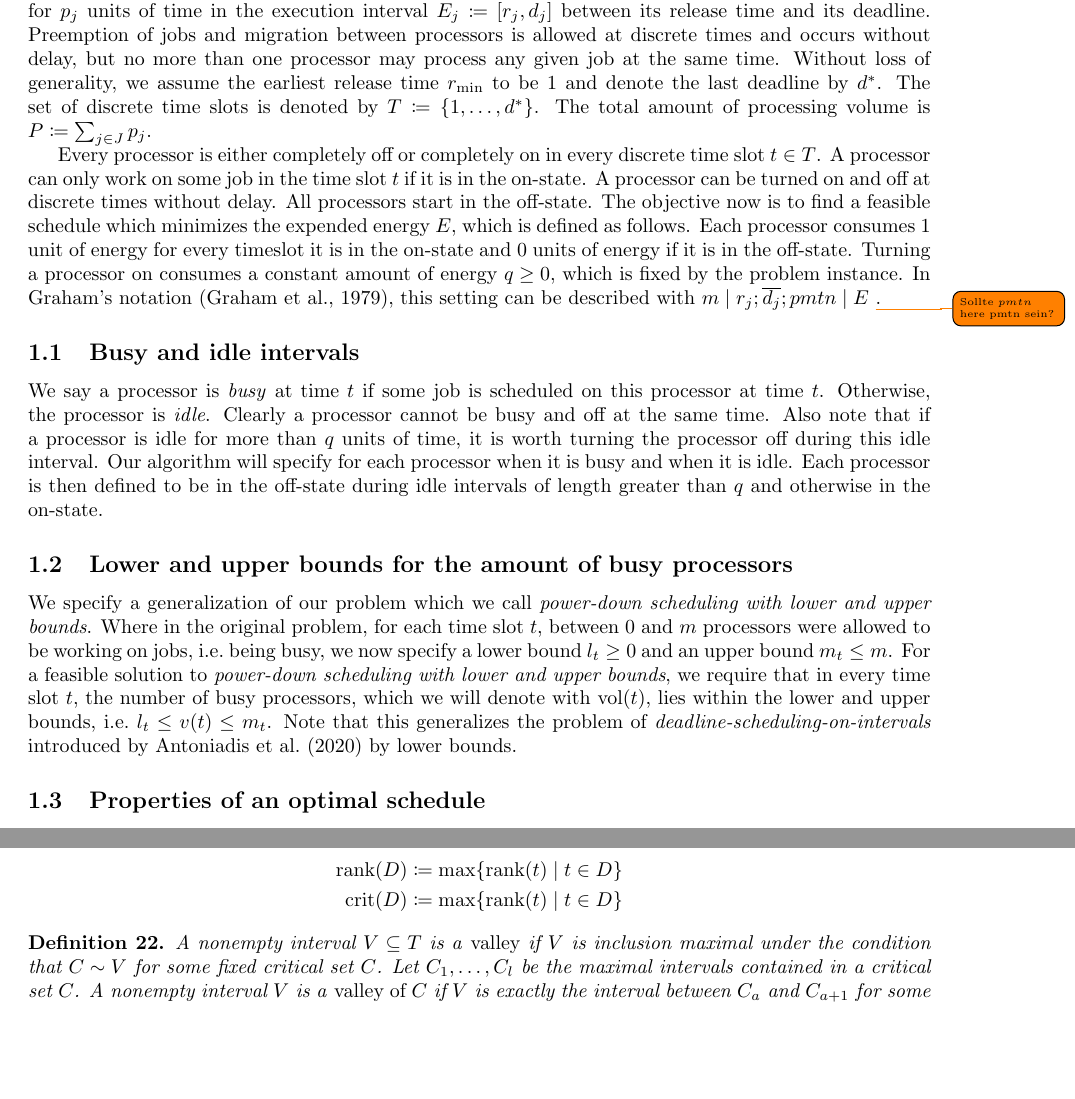
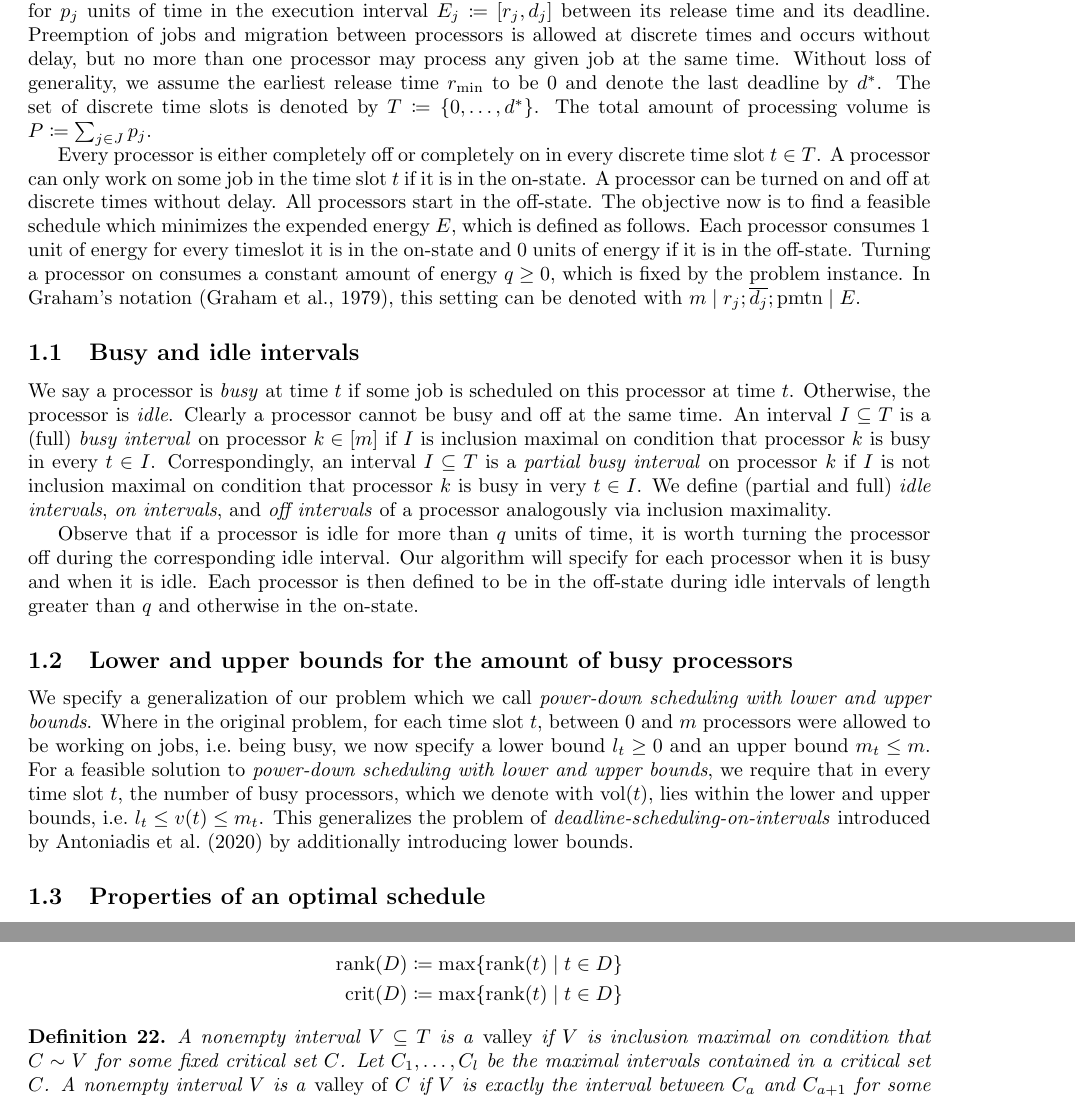
Before and after one commit to gbid/pltr, a LaTeX paper (content.tex): two parts of pages 3 and 9 of 18, joined at a grey line, cut so that both start at the same text, the shorter picture padded with empty space. Compiled offline with pdfLaTeX.

Commit message:
Define busy, idle intervalsexplicitly

```diff
--- a/content.tex
+++ b/content.tex
@@ -114,8 +114,8 @@ Intuitively one aims for few but long idle periods during which it is worthwhile
 Formally, a problem instance consists of a set $J$ of jobs with a release time $r_j$, deadline $d_j$, and processing volume $p_j$ for every job $j \in J$.
 Each job $j \in J$ has to be scheduled across $m \geq 1$ processors for $p_j$ units of time in the execution interval $E_j \coloneqq [r_j, d_j]$ between its release time and its deadline.
 Preemption of jobs and migration between processors is allowed at discrete times and occurs without delay, but no more than one processor may process any given job at the same time.
-Without loss of generality, we assume the earliest release time $r_{\min}$ to be $1$ and denote the last deadline by $d^*$.
-The set of discrete time slots is denoted by $T \coloneqq \{1, \ldots, d^*\}$.
+Without loss of generality, we assume the earliest release time $r_{\min}$ to be $0$ and denote the last deadline by $d^*$.
+The set of discrete time slots is denoted by $T \coloneqq \{0, \ldots, d^*\}$.
 The total amount of processing volume is $P \coloneqq \sum_{j \in J} p_j$.
 
 Every processor is either completely off or completely on in every discrete time slot $t \in T$.
@@ -125,21 +125,25 @@ All processors start in the off-state.
 The objective now is to find a feasible schedule which minimizes the expended energy $E$, which is defined as follows.
 Each processor consumes $1$ unit of energy for every timeslot it is in the on-state and $0$ units of energy if it is in the off-state.
 Turning a processor on consumes a constant amount of energy $q \geq 0$, which is fixed by the problem instance.
-In Graham's notation \citep{graham}, this setting can be described with $m \mid r_j; \overline{d_j}; pmtn \mid E$ \todo{Sollte $pmtn$ here $\mathrm{pmtn}$ sein?}.
+In Graham's notation \citep{graham}, this setting can be denoted with $m \mid r_j; \overline{d_j}; \mathrm{pmtn} \mid E$.
 
 \subsection{Busy and idle intervals}
 We say a processor is \emph{busy} at time $t$ if some job is scheduled on this processor at time $t$.
 Otherwise, the processor is \emph{idle}.
 Clearly a processor cannot be busy and off at the same time.
-Also note that if a processor is idle for more than $q$ units of time, it is worth turning the processor off during this idle interval.
+An interval $I \subseteq T$ is a (full) \emph{busy interval} on processor $k \in [m]$ if $I$ is inclusion maximal on condition that processor $k$ is busy in every $t \in I$.
+Correspondingly, an interval $I \subseteq T$ is a \emph{partial busy interval} on processor $k$ if $I$ is not inclusion maximal on condition that processor $k$ is busy in very $t \in I$.
+We define (partial and full) \emph{idle intervals}, \emph{on intervals}, and \emph{off intervals} of a processor analogously via inclusion maximality.
+
+Observe that if a processor is idle for more than $q$ units of time, it is worth turning the processor off during the corresponding idle interval.
 Our algorithm will specify for each processor when it is busy and when it is idle.
 Each processor is then defined to be in the off-state during idle intervals of length greater than $q$ and otherwise in the on-state.
 
 \subsection{Lower and upper bounds for the amount of busy processors}
 We specify a generalization of our problem which we call \emph{power-down scheduling with lower and upper bounds}.
 Where in the original problem, for each time slot $t$, between $0$ and $m$ processors were allowed to be working on jobs, i.e.\ being busy, we now specify a lower bound $l_t \geq 0$ and an upper bound $m_t \leq m$.
-For a feasible solution to \emph{power-down scheduling with lower and upper bounds}, we require that in every time slot $t$, the number of busy processors, which we will denote with $\vol(t)$, lies within the lower and upper bounds, i.e.\ $l_t \leq v(t) \leq m_t$.
-Note that this generalizes the problem of \emph{deadline-scheduling-on-intervals} introduced by~\cite{antoniadis} by lower bounds.
+For a feasible solution to \emph{power-down scheduling with lower and upper bounds}, we require that in every time slot $t$, the number of busy processors, which we denote with $\vol(t)$, lies within the lower and upper bounds, i.e.\ $l_t \leq v(t) \leq m_t$.
+This generalizes the problem of \emph{deadline-scheduling-on-intervals} introduced by~\cite{antoniadis} by additionally introducing lower bounds.
 
 \subsection{Properties of an optimal schedule}
 \begin{definition}\label{def:stair_property}
@@ -481,7 +485,7 @@ Intuitively, it states that for every activation $t$ of processor $k$ in the sch
   \end{align}
 \end{definition}
 \begin{definition}
-A nonempty interval $V \subseteq T$ is a \emph{valley} if $V$ is inclusion maximal under the condition that $C \sim V$ for some fixed critical set $C$.
+A nonempty interval $V \subseteq T$ is a \emph{valley} if $V$ is inclusion maximal on condition that $C \sim V$ for some fixed critical set $C$.
 Let $C_1, \ldots, C_l$ be the maximal intervals contained in a critical set $C$.
 A nonempty interval $V$ is a \emph{valley of $C$} if $V$ is exactly the interval between $C_{a}$ and $C_{a+1}$ for some $a < l$, i.e. $V = [\max C_a + 1, \min C_{a+1} - 1]$, and if $V \prec C$.
 \todo{Sketch some valley $V$ of some critical set $C$.}
```
Also changed, not shown: target/content.pdf, content.tex (2 more changed lines).
